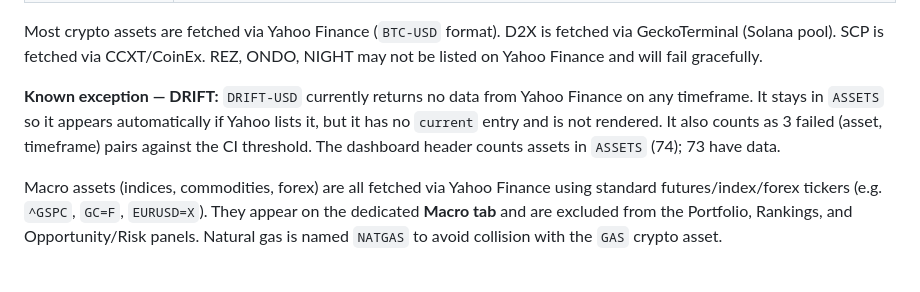
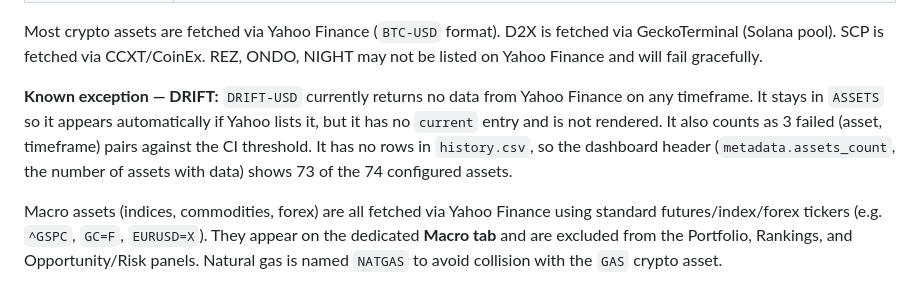
Before and after one commit to storagebirddrop/script-trading-anlytics, a Markdown page: README.md, the part around the change. Rendered like a GitHub page.

Commit message:
README: correct dashboard asset count note (#60)
Claude-Session: https://claude.ai/code/session_01PZbLFqqfFQ9NibzEtMhu9R

Co-authored-by: Claude <noreply@anthropic.com>

```diff
--- a/README.md
+++ b/README.md
@@ -35,7 +35,7 @@ Automated pipeline that fetches daily, weekly, and monthly OHLCV data from Yahoo
 
 Most crypto assets are fetched via Yahoo Finance (`BTC-USD` format). D2X is fetched via GeckoTerminal (Solana pool). SCP is fetched via CCXT/CoinEx. REZ, ONDO, NIGHT may not be listed on Yahoo Finance and will fail gracefully.
 
-**Known exception — DRIFT:** `DRIFT-USD` currently returns no data from Yahoo Finance on any timeframe. It stays in `ASSETS` so it appears automatically if Yahoo lists it, but it has no `current` entry and is not rendered. It also counts as 3 failed (asset, timeframe) pairs against the CI threshold. The dashboard header counts assets in `ASSETS` (74); 73 have data.
+**Known exception — DRIFT:** `DRIFT-USD` currently returns no data from Yahoo Finance on any timeframe. It stays in `ASSETS` so it appears automatically if Yahoo lists it, but it has no `current` entry and is not rendered. It also counts as 3 failed (asset, timeframe) pairs against the CI threshold. It has no rows in `history.csv`, so the dashboard header (`metadata.assets_count`, the number of assets with data) shows 73 of the 74 configured assets.
 
 Macro assets (indices, commodities, forex) are all fetched via Yahoo Finance using standard futures/index/forex tickers (e.g. `^GSPC`, `GC=F`, `EURUSD=X`). They appear on the dedicated **Macro tab** and are excluded from the Portfolio, Rankings, and Opportunity/Risk panels. Natural gas is named `NATGAS` to avoid collision with the `GAS` crypto asset.
 
```
